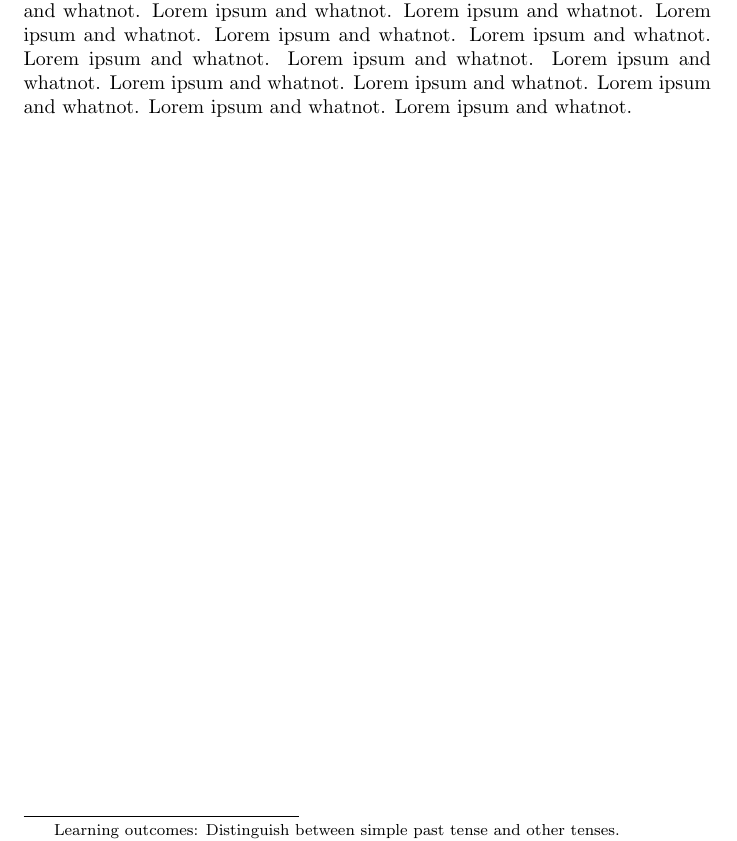
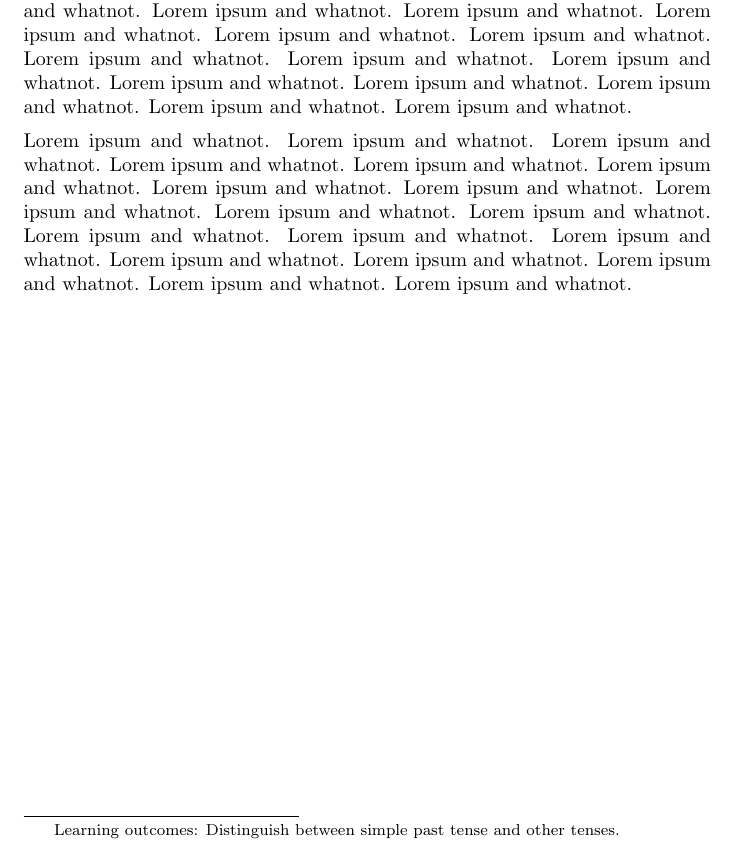
Before and after one commit to eslchill/chrisXimera, a LaTeX document (simplePast.tex): part of the page, cut so that both start at the same text. Compiled offline with pdfLaTeX.

Commit message:
minor change to lorem ipsum

```diff
--- a/simplePast.tex
+++ b/simplePast.tex
@@ -20,4 +20,6 @@ Introductory text for simple past landing page.
 
 Lorem ipsum and whatnot. Lorem ipsum and whatnot. Lorem ipsum and whatnot. Lorem ipsum and whatnot. Lorem ipsum and whatnot. Lorem ipsum and whatnot. Lorem ipsum and whatnot. Lorem ipsum and whatnot. Lorem ipsum and whatnot. Lorem ipsum and whatnot. Lorem ipsum and whatnot. Lorem ipsum and whatnot. Lorem ipsum and whatnot. Lorem ipsum and whatnot. Lorem ipsum and whatnot. Lorem ipsum and whatnot. Lorem ipsum and whatnot. Lorem ipsum and whatnot. Lorem ipsum and whatnot.
 
+Lorem ipsum and whatnot. Lorem ipsum and whatnot. Lorem ipsum and whatnot. Lorem ipsum and whatnot. Lorem ipsum and whatnot. Lorem ipsum and whatnot. Lorem ipsum and whatnot. Lorem ipsum and whatnot. Lorem ipsum and whatnot. Lorem ipsum and whatnot. Lorem ipsum and whatnot. Lorem ipsum and whatnot. Lorem ipsum and whatnot. Lorem ipsum and whatnot. Lorem ipsum and whatnot. Lorem ipsum and whatnot. Lorem ipsum and whatnot. Lorem ipsum and whatnot. Lorem ipsum and whatnot.
+
 \end{document}
```
